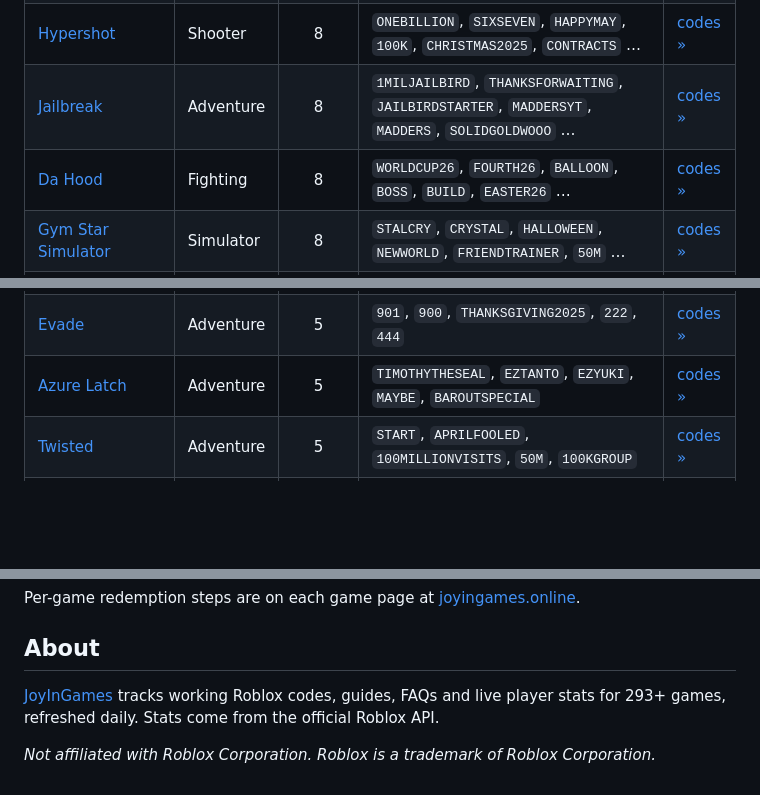
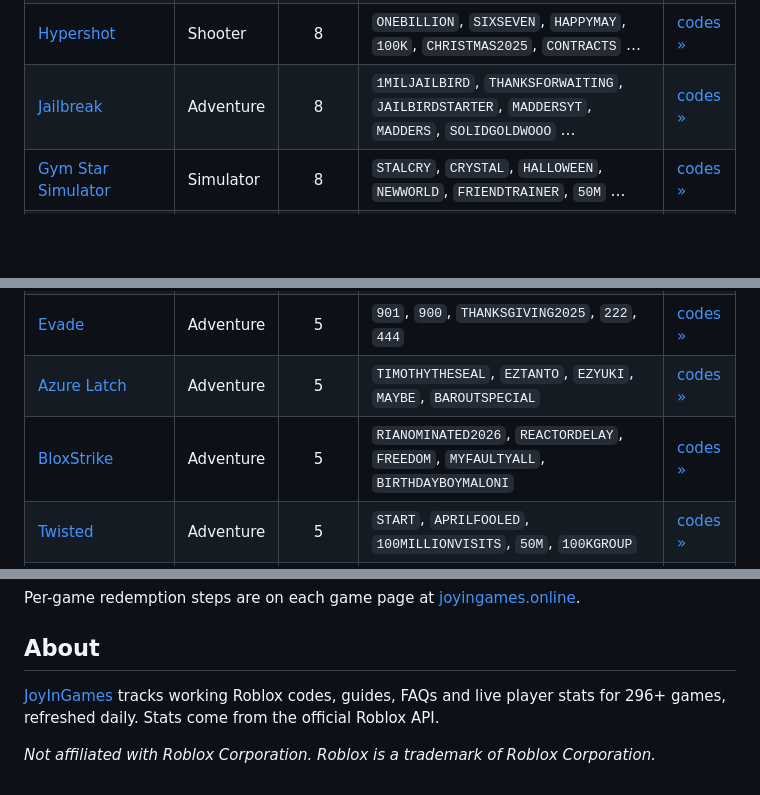
Before and after one commit to dazhi1102123/joyingames-roblox-codes, a Markdown page: README.md, 3 parts joined by grey strips. Rendered like a GitHub page; blank space fills up the shorter version.

```diff
--- a/README.md
+++ b/README.md
@@ -43,7 +43,6 @@ This is an open, auto-generated mirror. Codes change often — the always-curren
 | [Dress To Impress](https://joyingames.online/dress-to-impress/) | Adventure | 9 | `CA11MEHHALEY`, `CH00P1E_B4CK_AGA1N`, `3NCHANTEDD1ZZY`, `ANGELT4NKED`, `1CON1CF4TMA`, `D1ORST4R` … | [codes »](https://joyingames.online/dress-to-impress/) |
 | [Hypershot](https://joyingames.online/hypershot/) | Shooter | 8 | `ONEBILLION`, `SIXSEVEN`, `HAPPYMAY`, `100K`, `CHRISTMAS2025`, `CONTRACTS` … | [codes »](https://joyingames.online/hypershot/) |
 | [Jailbreak](https://joyingames.online/jailbreak/) | Adventure | 8 | `1MILJAILBIRD`, `THANKSFORWAITING`, `JAILBIRDSTARTER`, `MADDERSYT`, `MADDERS`, `SOLIDGOLDWOOO` … | [codes »](https://joyingames.online/jailbreak/) |
-| [Da Hood](https://joyingames.online/da-hood/) | Fighting | 8 | `WORLDCUP26`, `FOURTH26`, `BALLOON`, `BOSS`, `BUILD`, `EASTER26` … | [codes »](https://joyingames.online/da-hood/) |
 | [Gym Star Simulator](https://joyingames.online/gym-star-simulator/) | Simulator | 8 | `STALCRY`, `CRYSTAL`, `HALLOWEEN`, `NEWWORLD`, `FRIENDTRAINER`, `50M` … | [codes »](https://joyingames.online/gym-star-simulator/) |
 | [Asylum Life](https://joyingames.online/asylum-life/) | Roleplay | 8 | `RECRUIT`, `4THOFJULY`, `WEREGOINGCOMP`, `REMANTSOFTHEFUTURE`, `DANCEPARTY`, `THINKFAST` … | [codes »](https://joyingames.online/asylum-life/) |
 | [Scratchy Loot](https://joyingames.online/scratchy-loot/) | Adventure | 8 | `UPDATE5!`, `MUTATIONCHAMBER!`, `UPDATE4`, `150KMEMBERS!`, `UPDATE3`, `10KMEMBERS!` … | [codes »](https://joyingames.online/scratchy-loot/) |
@@ -64,6 +63,7 @@ This is an open, auto-generated mirror. Codes change often — the always-curren
 | [Sailor Piece](https://joyingames.online/sailor-piece/) | Anime | 5 | `SORRYFORBROLYBUGANDWAIT`, `SORRYFORBUGS`, `BROLYUPDATE`, `SORRYFORANTICHEAT`, `SORRYFORTHEBANS` | [codes »](https://joyingames.online/sailor-piece/) |
 | [Evade](https://joyingames.online/evade/) | Adventure | 5 | `901`, `900`, `THANKSGIVING2025`, `222`, `444` | [codes »](https://joyingames.online/evade/) |
 | [Azure Latch](https://joyingames.online/azure-latch/) | Adventure | 5 | `TIMOTHYTHESEAL`, `EZTANTO`, `EZYUKI`, `MAYBE`, `BAROUTSPECIAL` | [codes »](https://joyingames.online/azure-latch/) |
+| [BloxStrike](https://joyingames.online/bloxstrike/) | Adventure | 5 | `RIANOMINATED2026`, `REACTORDELAY`, `FREEDOM`, `MYFAULTYALL`, `BIRTHDAYBOYMALONI` | [codes »](https://joyingames.online/bloxstrike/) |
 | [Twisted](https://joyingames.online/twisted/) | Adventure | 5 | `START`, `APRILFOOLED`, `100MILLIONVISITS`, `50M`, `100KGROUP` | [codes »](https://joyingames.online/twisted/) |
 | [Dog Race](https://joyingames.online/dog-race/) | Adventure | 5 | `NEW`, `DOG`, `WEEKEND`, `ACHIEVE`, `FOREST` | [codes »](https://joyingames.online/dog-race/) |
 | [Build A Soccer Squad!](https://joyingames.online/build-a-soccer-squad/) | Sports | 4 | `UNIVERSE`, `CONSOLE`, `LIMITBREAKER`, `DOUBLE` | [codes »](https://joyingames.online/build-a-soccer-squad/) |
@@ -156,6 +156,6 @@ Per-game redemption steps are on each game page at [joyingames.online](https://j
 
 ## About
 
-[JoyInGames](https://joyingames.online/) tracks working Roblox codes, guides, FAQs and live player stats for 293+ games, refreshed daily. Stats come from the official Roblox API.
+[JoyInGames](https://joyingames.online/) tracks working Roblox codes, guides, FAQs and live player stats for 296+ games, refreshed daily. Stats come from the official Roblox API.
 
 _Not affiliated with Roblox Corporation. Roblox is a trademark of Roblox Corporation._
```
Also changed, not shown: other parts of README.md (+6 -6 lines).
